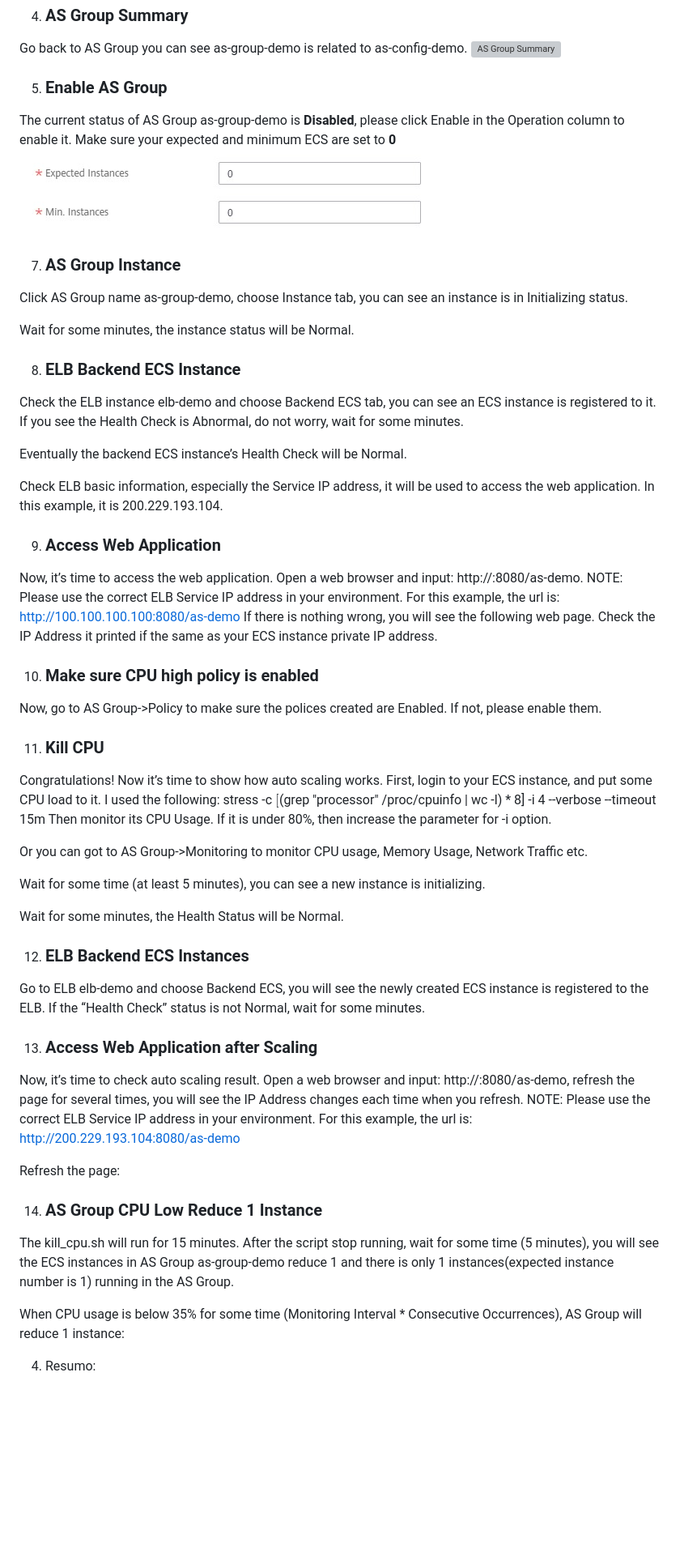
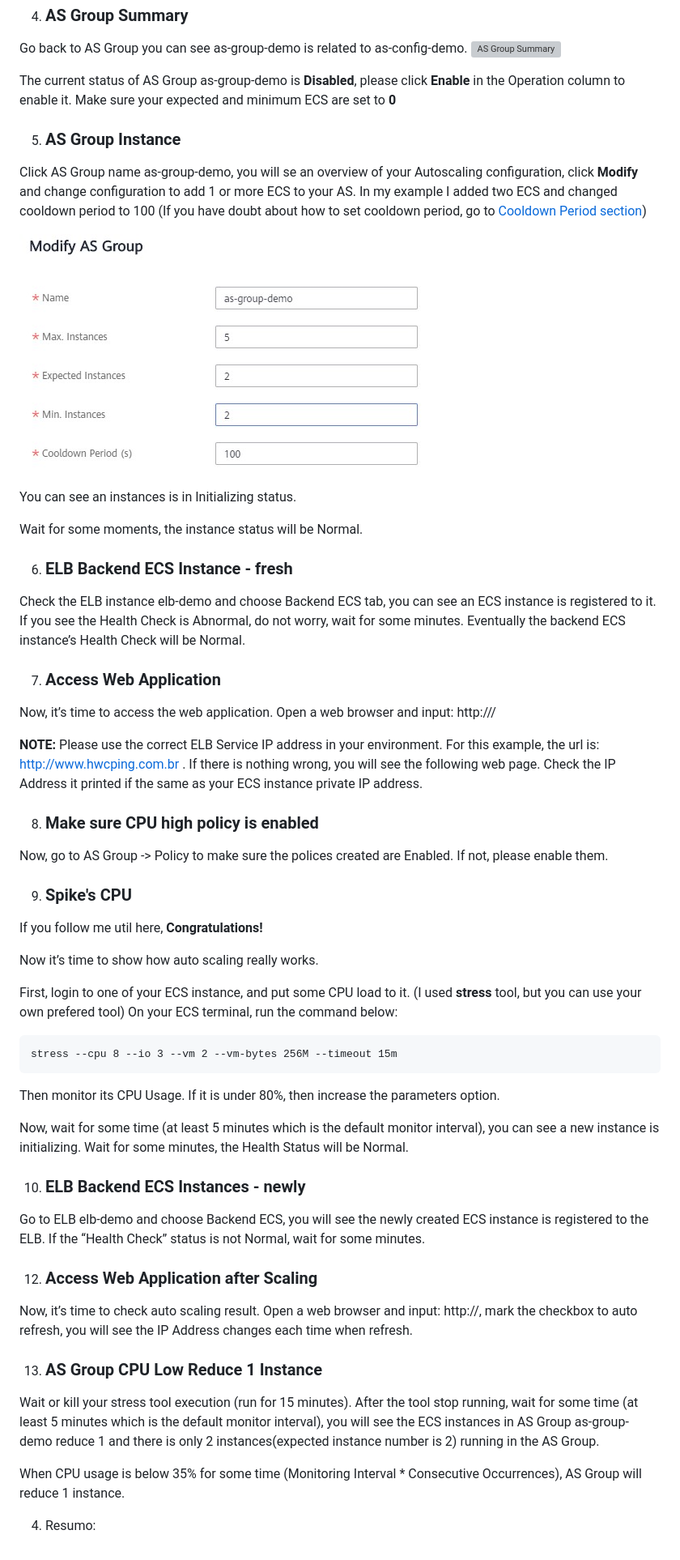
Before and after one commit to HuaweiCloudBrazilTeam/cloud-auto-scaling-demo, a Markdown page: README.md, the part around the change. Shown: that part at 81% size. Rendered like a GitHub page; pictures changed too: images/expected-minimum02.jpg (added); blank space fills up the shorter version; grey boxes are pictures that could not be loaded.

````diff
--- a/README.md
+++ b/README.md
@@ -202,55 +202,53 @@ You can see the configuration of my two policies below:
 Go back to AS Group you can see as-group-demo is related to as-config-demo.
 ![AS Group Summary](/images/as-group-summary.jpg)
 
-5. ### Enable AS Group
-The current status of AS Group as-group-demo is **Disabled**, please click Enable in the Operation column to enable it. Make sure your expected and minimum ECS are set to **0**
-![Expected & Minimum ECS](/images/expected-minimum.jpg)
+The current status of AS Group as-group-demo is **Disabled**, please click **Enable** in the Operation column to enable it. Make sure your expected and minimum ECS are set to **0**
 
-7. ### AS Group Instance
-Click AS Group name as-group-demo, choose Instance tab, you can see an instance is in Initializing status.
+5. ### AS Group Instance
+Click AS Group name as-group-demo, you will se an overview of your Autoscaling configuration, click **Modify** and change configuration to add 1 or more ECS to your AS. In my example I added two ECS and changed cooldown period to 100 (If you have doubt about how to set cooldown period, go to [Cooldown Period section](#cooldown-period))
+![Expected , Minimum & Cooldown](/images/expected-minimum02.jpg)
 
-Wait for some minutes, the instance status will be Normal.
+You can see an instances is in Initializing status.
 
-8. ### ELB Backend ECS Instance
-Check the ELB instance elb-demo and choose Backend ECS tab, you can see an ECS instance is registered to it. If you see the Health Check is Abnormal, do not worry, wait for some minutes.
+Wait for some moments, the instance status will be Normal.
 
-Eventually the backend ECS instance’s Health Check will be Normal.
+6. ### ELB Backend ECS Instance - fresh
+Check the ELB instance elb-demo and choose Backend ECS tab, you can see an ECS instance is registered to it. If you see the Health Check is Abnormal, do not worry, wait for some minutes. Eventually the backend ECS instance’s Health Check will be Normal.
 
-Check ELB basic information, especially the Service IP address, it will be used to access the web application. In this example, it is 200.229.193.104.
+7. ### Access Web Application
+Now, it’s time to access the web application. Open a web browser and input: http://<ELB Service IP address>/
 
-9. ### Access Web Application
-Now, it’s time to access the web application. Open a web browser and input: http://<ELB Service IP address>:8080/as-demo.
-NOTE: Please use the correct ELB Service IP address in your environment. For this example, the url is: http://100.100.100.100:8080/as-demo
-If there is nothing wrong, you will see the following web page. Check the IP Address it printed if the same as your ECS instance private IP address.
+**NOTE:** Please use the correct ELB Service IP address in your environment. For this example, the url is: http://www.hwcping.com.br . If there is nothing wrong, you will see the following web page. Check the IP Address it printed if the same as your ECS instance private IP address.
 
-10. ### Make sure CPU high policy is enabled
-Now, go to AS Group->Policy to make sure the polices created are Enabled. If not, please enable them.
+8. ### Make sure CPU high policy is enabled
+Now, go to AS Group -> Policy to make sure the polices created are Enabled. If not, please enable them.
 
-11. ### Kill CPU
-Congratulations! Now it’s time to show how auto scaling works.
-First, login to your ECS instance, and put some CPU load to it. I used the following:
-stress -c $[$(grep "processor" /proc/cpuinfo | wc -l) * 8] -i 4 --verbose --timeout 15m
-Then monitor its CPU Usage. If it is under 80%, then increase the parameter for -i option.
+9. ### Spike's CPU
+If you follow me util here, **Congratulations!**
 
-Or you can got to AS Group->Monitoring to monitor CPU usage, Memory Usage, Network Traffic etc.
+Now it’s time to show how auto scaling really works.
 
-Wait for some time (at least 5 minutes), you can see a new instance is initializing.
+First, login to one of your ECS instance, and put some CPU load to it.
+(I used **stress** tool, but you can use your own prefered tool)
+On your ECS terminal, run the command below:
+```
+stress --cpu 8 --io 3 --vm 2 --vm-bytes 256M --timeout 15m
+```
 
-Wait for some minutes, the Health Status will be Normal.
+Then monitor its CPU Usage. If it is under 80%, then increase the parameters option.
 
-12. ### ELB Backend ECS Instances
+Now, wait for some time (at least 5 minutes which is the default monitor interval), you can see a new instance is initializing. Wait for some minutes, the Health Status will be Normal.
+
+10. ### ELB Backend ECS Instances - newly
 Go to ELB elb-demo and choose Backend ECS, you will see the newly created ECS instance is registered to the ELB. If the “Health Check” status is not Normal, wait for some minutes.
 
-13. ### Access Web Application after Scaling
-Now, it’s time to check auto scaling result. Open a web browser and input: http://<ELB Service IP address>:8080/as-demo, refresh the page for several times, you will see the IP Address changes each time when you refresh.
-NOTE: Please use the correct ELB Service IP address in your environment. For this example, the url is: http://200.229.193.104:8080/as-demo
+12. ### Access Web Application after Scaling
+Now, it’s time to check auto scaling result. Open a web browser and input: http://<ELB Service IP address>, mark the checkbox to auto refresh, you will see the IP Address changes each time when refresh.
 
-Refresh the page:
+13. ### AS Group CPU Low Reduce 1 Instance
+Wait or kill your stress tool execution (run for 15 minutes). After the tool stop running, wait for some time (at least 5 minutes which is the default monitor interval), you will see the ECS instances in AS Group as-group-demo reduce 1 and there is only 2 instances(expected instance number is 2) running in the AS Group.
 
-14. ### AS Group CPU Low Reduce 1 Instance
-The kill_cpu.sh will run for 15 minutes. After the script stop running, wait for some time (5 minutes), you will see the ECS instances in AS Group as-group-demo reduce 1 and there is only 1 instances(expected instance number is 1) running in the AS Group.
-
-When CPU usage is below 35% for some time (Monitoring Interval * Consecutive Occurrences), AS Group will reduce 1 instance:
+When CPU usage is below 35% for some time (Monitoring Interval * Consecutive Occurrences), AS Group will reduce 1 instance.
 
 
 4. Resumo:
````
